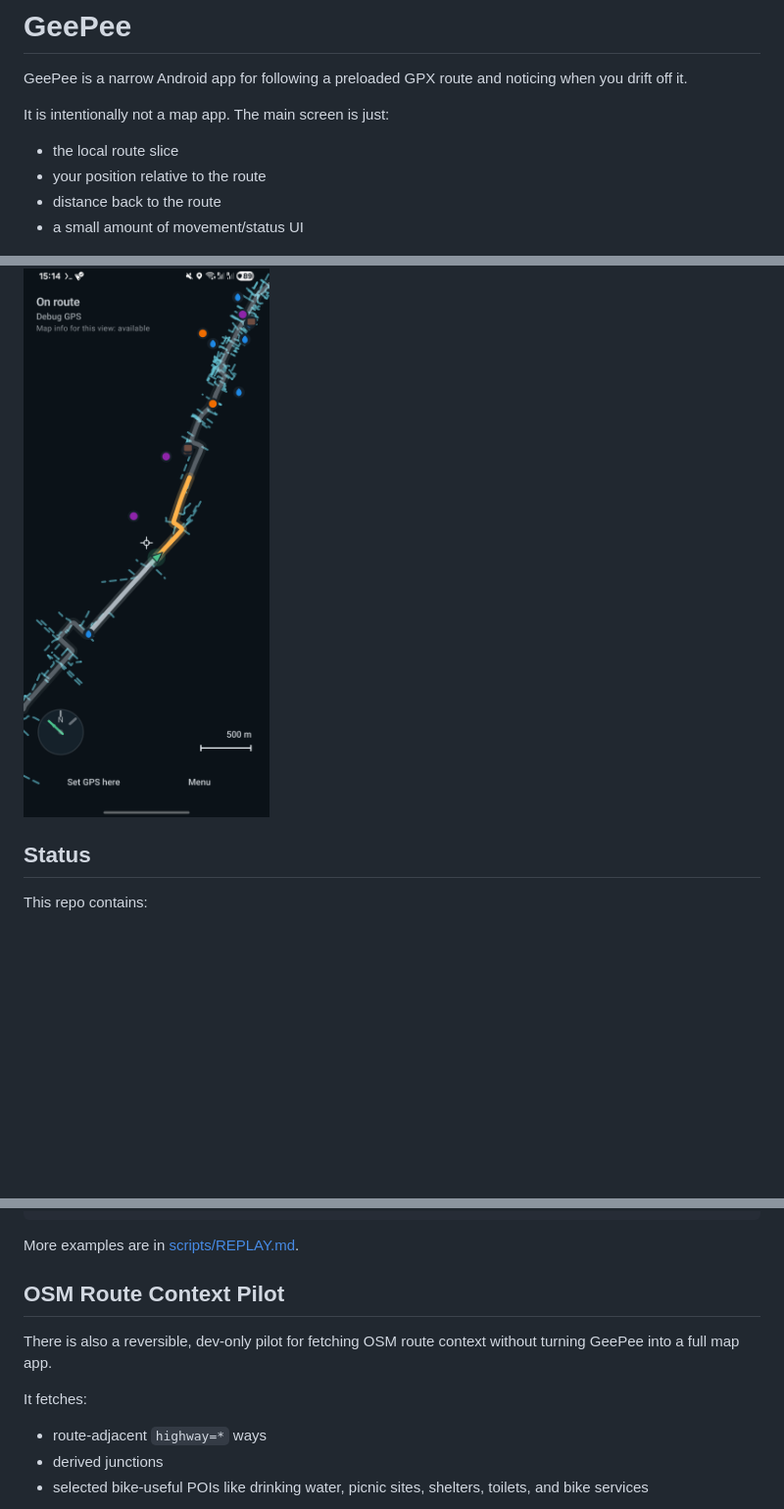
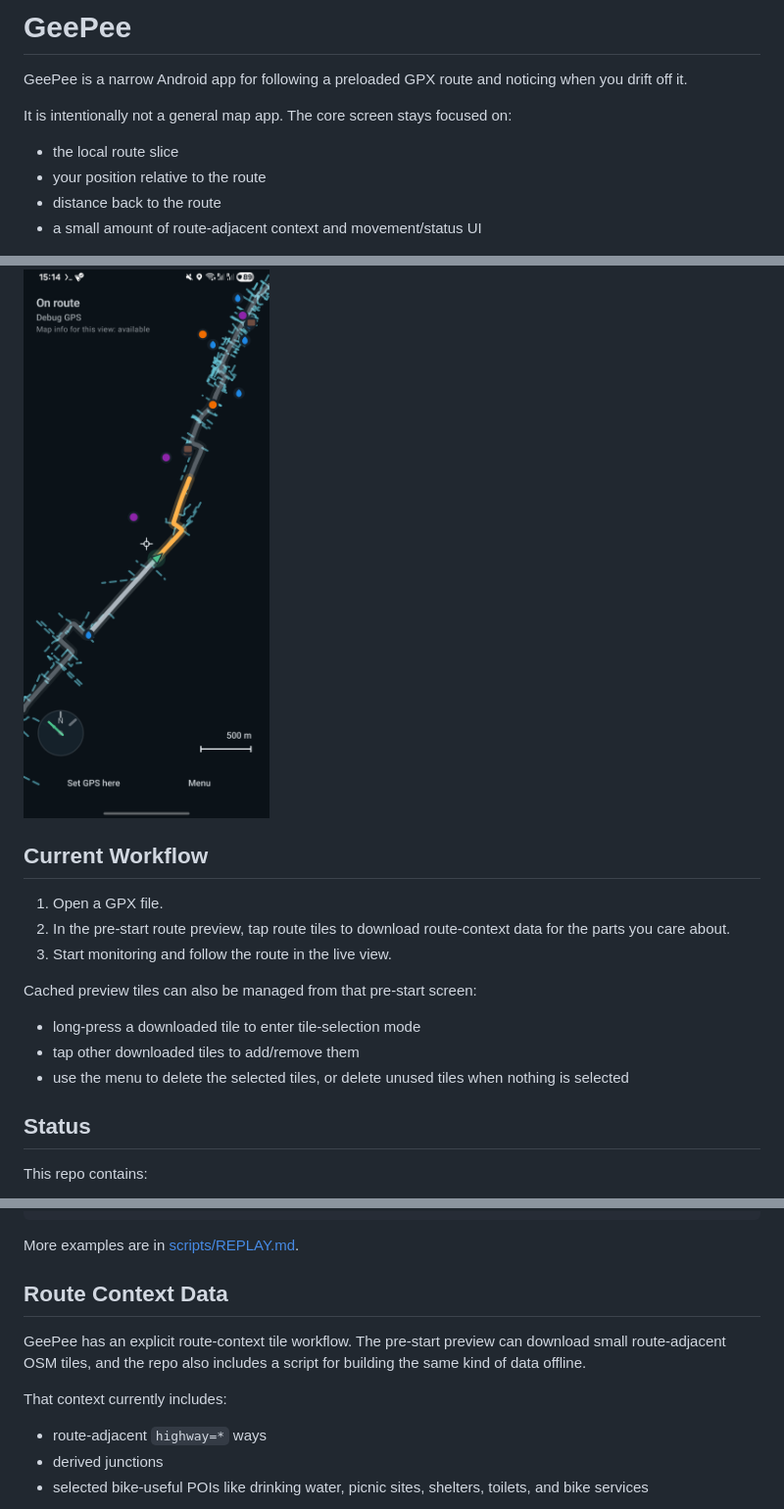
Before and after one commit to numpde/geepee, a Markdown page: README.md, 3 parts joined by grey strips. Shown at 98% size. GitHub-like rendering; blank space fills up the shorter version.

Commit message:
Refresh README workflow and route context docs

```diff
--- a/README.md
+++ b/README.md
@@ -2,14 +2,26 @@
 
 GeePee is a narrow Android app for following a preloaded GPX route and noticing when you drift off it.
 
-It is intentionally not a map app. The main screen is just:
+It is intentionally not a general map app. The core screen stays focused on:
 
 - the local route slice
 - your position relative to the route
 - distance back to the route
-- a small amount of movement/status UI
+- a small amount of route-adjacent context and movement/status UI
 
 <img src="docs/screenshots/geepee-on-route.png" alt="GeePee on-route screen" width="280" />
+
+## Current Workflow
+
+1. Open a GPX file.
+2. In the pre-start route preview, tap route tiles to download route-context data for the parts you care about.
+3. Start monitoring and follow the route in the live view.
+
+Cached preview tiles can also be managed from that pre-start screen:
+
+- long-press a downloaded tile to enter tile-selection mode
+- tap other downloaded tiles to add/remove them
+- use the menu to delete the selected tiles, or delete unused tiles when nothing is selected
 
 ## Status
 
@@ -90,11 +102,11 @@ Replay a checked-in GPX route to a real phone over ADB:
 
 More examples are in [scripts/REPLAY.md](scripts/REPLAY.md).
 
-## OSM Route Context Pilot
+## Route Context Data
 
-There is also a reversible, dev-only pilot for fetching OSM route context without turning GeePee into a full map app.
+GeePee has an explicit route-context tile workflow. The pre-start preview can download small route-adjacent OSM tiles, and the repo also includes a script for building the same kind of data offline.
 
-It fetches:
+That context currently includes:
 
 - route-adjacent `highway=*` ways
 - derived junctions
```
Also changed, not shown: other parts of README.md (+1 -1 lines).
